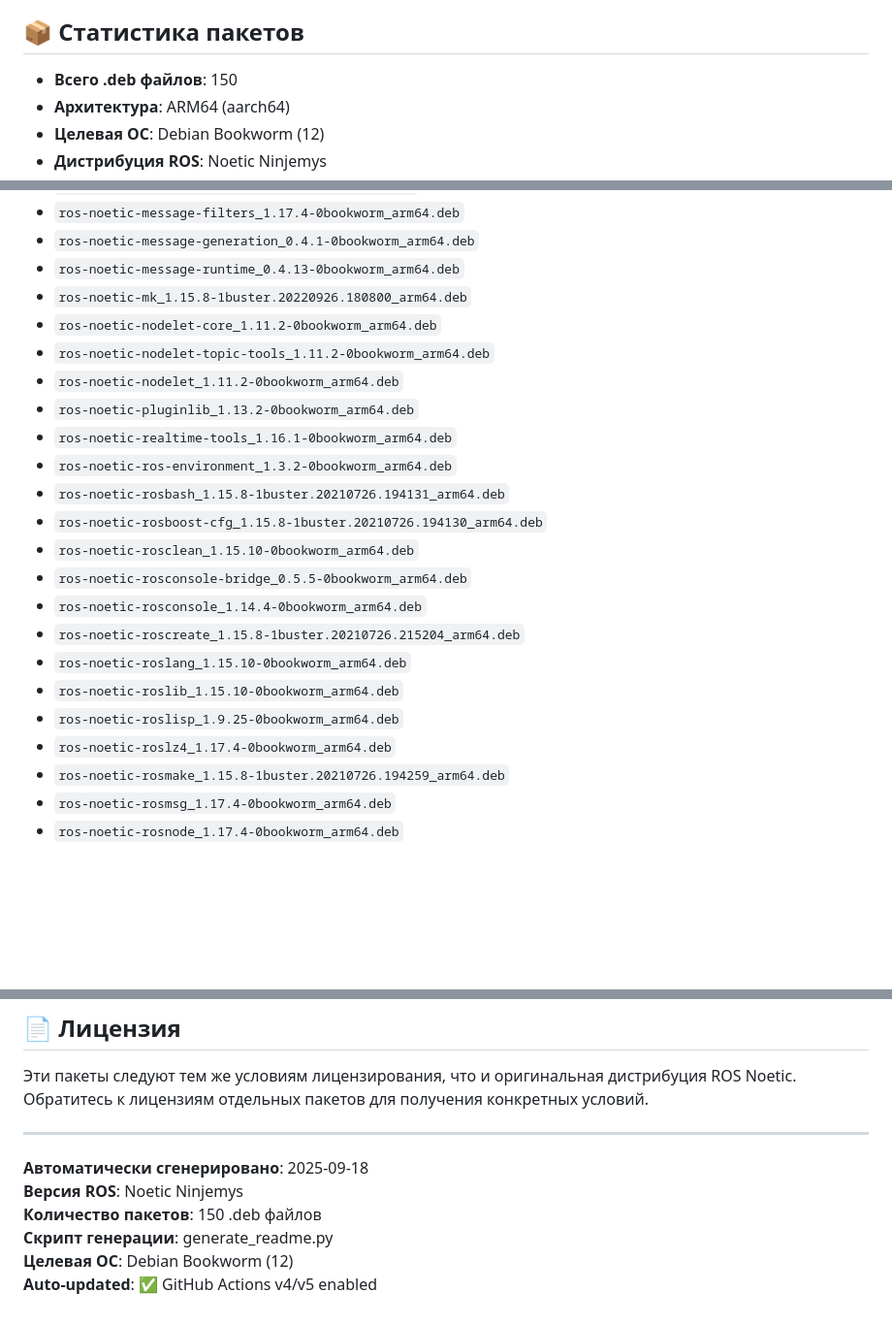
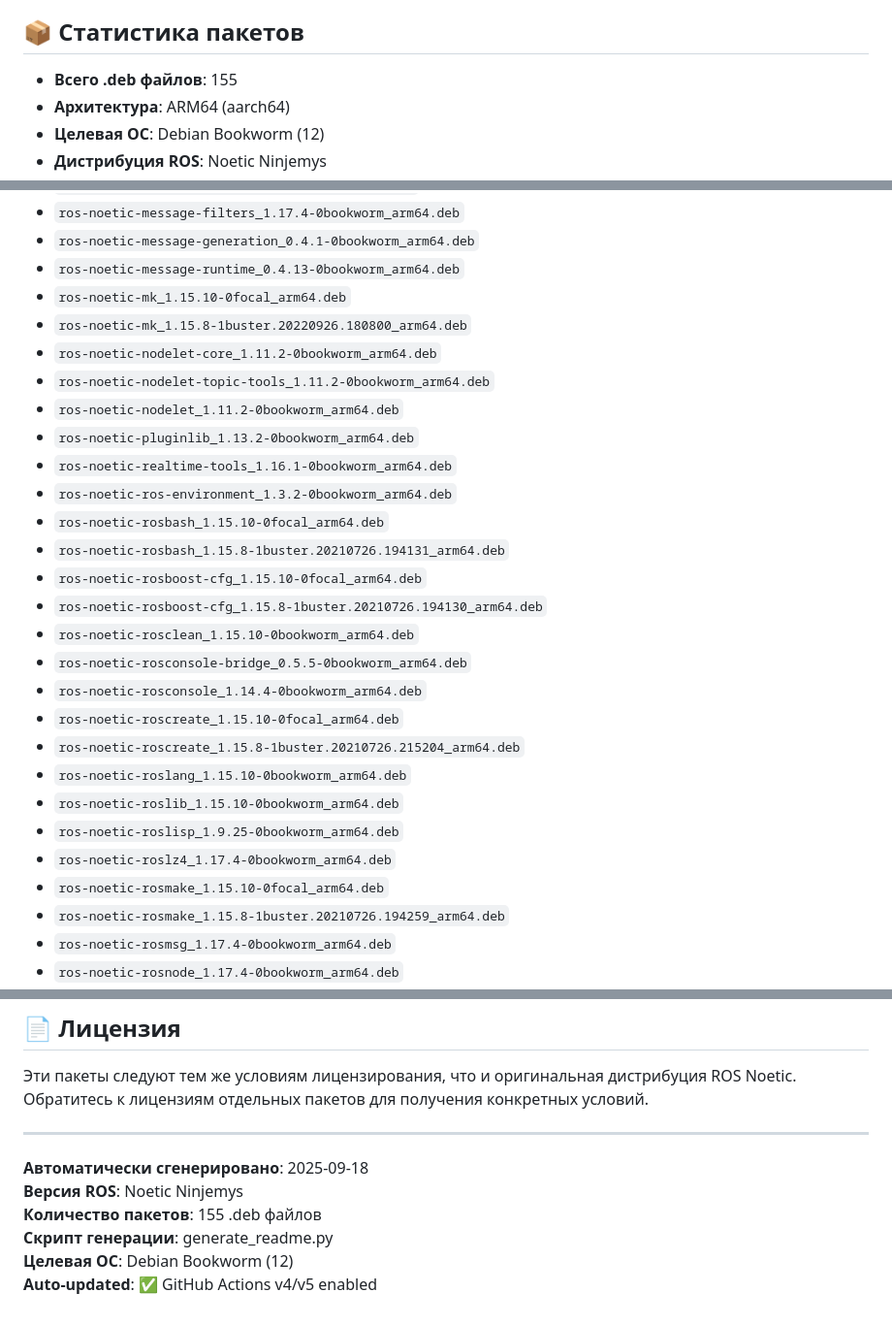
Before and after one commit to SORROWMX/orangepi3b-ros-noetic, a Markdown page: README.md, 3 parts joined by grey strips. Shown at 97% size. GitHub-like rendering; blank space fills up the shorter version.

Commit message:
🤖 Auto-update README
📦 Package count: 155
📏 Repository size: 150M
🏗️ Architecture: arm64
⏰ Updated: Thu Sep 18 06:22:28 UTC 2025

```diff
--- a/README.md
+++ b/README.md
@@ -4,7 +4,7 @@
 
 ## 📦 Статистика пакетов
 
-- **Всего .deb файлов**: 150
+- **Всего .deb файлов**: 155
 - **Архитектура**: ARM64 (aarch64)
 - **Целевая ОС**: Debian Bookworm (12)
 - **Дистрибуция ROS**: Noetic Ninjemys
@@ -207,6 +207,7 @@ sudo dpkg -i ros-noetic-tf2_*.deb
 - `ros-noetic-message-filters_1.17.4-0bookworm_arm64.deb`
 - `ros-noetic-message-generation_0.4.1-0bookworm_arm64.deb`
 - `ros-noetic-message-runtime_0.4.13-0bookworm_arm64.deb`
+- `ros-noetic-mk_1.15.10-0focal_arm64.deb`
 - `ros-noetic-mk_1.15.8-1buster.20220926.180800_arm64.deb`
 - `ros-noetic-nodelet-core_1.11.2-0bookworm_arm64.deb`
 - `ros-noetic-nodelet-topic-tools_1.11.2-0bookworm_arm64.deb`
@@ -214,16 +215,20 @@ sudo dpkg -i ros-noetic-tf2_*.deb
 - `ros-noetic-pluginlib_1.13.2-0bookworm_arm64.deb`
 - `ros-noetic-realtime-tools_1.16.1-0bookworm_arm64.deb`
 - `ros-noetic-ros-environment_1.3.2-0bookworm_arm64.deb`
+- `ros-noetic-rosbash_1.15.10-0focal_arm64.deb`
 - `ros-noetic-rosbash_1.15.8-1buster.20210726.194131_arm64.deb`
+- `ros-noetic-rosboost-cfg_1.15.10-0focal_arm64.deb`
 - `ros-noetic-rosboost-cfg_1.15.8-1buster.20210726.194130_arm64.deb`
 - `ros-noetic-rosclean_1.15.10-0bookworm_arm64.deb`
 - `ros-noetic-rosconsole-bridge_0.5.5-0bookworm_arm64.deb`
 - `ros-noetic-rosconsole_1.14.4-0bookworm_arm64.deb`
+- `ros-noetic-roscreate_1.15.10-0focal_arm64.deb`
 - `ros-noetic-roscreate_1.15.8-1buster.20210726.215204_arm64.deb`
 - `ros-noetic-roslang_1.15.10-0bookworm_arm64.deb`
 - `ros-noetic-roslib_1.15.10-0bookworm_arm64.deb`
 - `ros-noetic-roslisp_1.9.25-0bookworm_arm64.deb`
 - `ros-noetic-roslz4_1.17.4-0bookworm_arm64.deb`
+- `ros-noetic-rosmake_1.15.10-0focal_arm64.deb`
 - `ros-noetic-rosmake_1.15.8-1buster.20210726.194259_arm64.deb`
 - `ros-noetic-rosmsg_1.17.4-0bookworm_arm64.deb`
 - `ros-noetic-rosnode_1.17.4-0bookworm_arm64.deb`
@@ -302,7 +307,7 @@ python3 rename_packages.py
 
 **Автоматически сгенерировано**: 2025-09-18
 **Версия ROS**: Noetic Ninjemys
-**Количество пакетов**: 150 .deb файлов
+**Количество пакетов**: 155 .deb файлов
 **Скрипт генерации**: generate_readme.py
 **Целевая ОС**: Debian Bookworm (12)
 **Auto-updated**: ✅ GitHub Actions v4/v5 enabled
```
